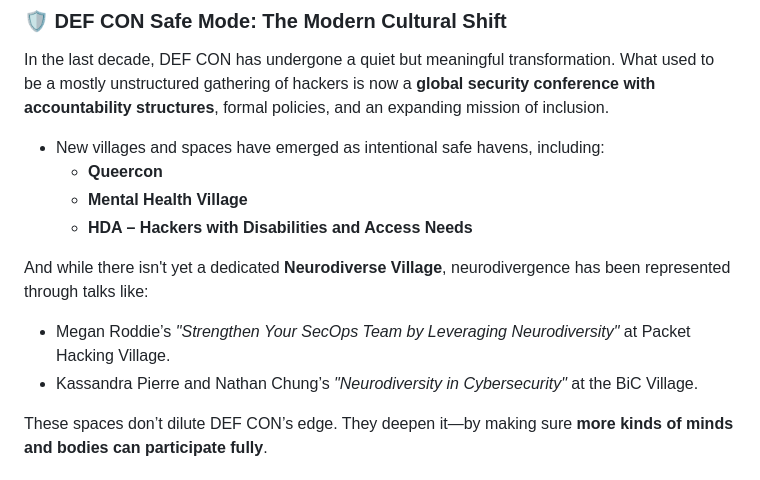
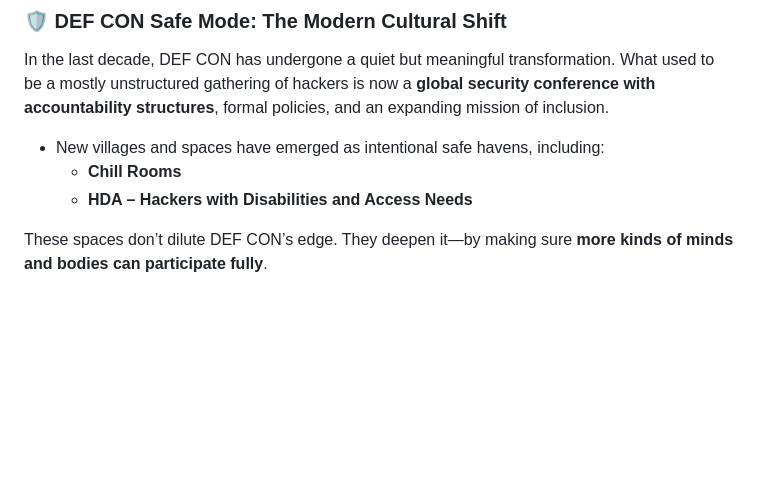
Before and after one commit to M1ckeysofine/portfolio, a Markdown page: notes/DEF CON for the Neurodiverse Hacker.md, the part around the change. Drawn GitHub-style; blank space fills up the shorter version.

```diff
--- a/notes/DEF CON for the Neurodiverse Hacker.md
+++ b/notes/DEF CON for the Neurodiverse Hacker.md
@@ -28,13 +28,8 @@ To understand this era, I highly recommend watching [**DEFCON: The Documentary**
 In the last decade, DEF CON has undergone a quiet but meaningful transformation. What used to be a mostly unstructured gathering of hackers is now a **global security conference with accountability structures**, formal policies, and an expanding mission of inclusion.
 
 - New villages and spaces have emerged as intentional safe havens, including:
-  - **Queercon**
-  - **Mental Health Village**
+  - **Chill Rooms**
   - **HDA – Hackers with Disabilities and Access Needs**
-
-And while there isn't yet a dedicated **Neurodiverse Village**, neurodivergence has been represented through talks like:
-- Megan Roddie’s *"Strengthen Your SecOps Team by Leveraging Neurodiversity"* at Packet Hacking Village.
-- Kassandra Pierre and Nathan Chung’s *"Neurodiversity in Cybersecurity"* at the BiC Village.
 
 These spaces don’t dilute DEF CON’s edge. They deepen it—by making sure **more kinds of minds and bodies can participate fully**.
 
```
